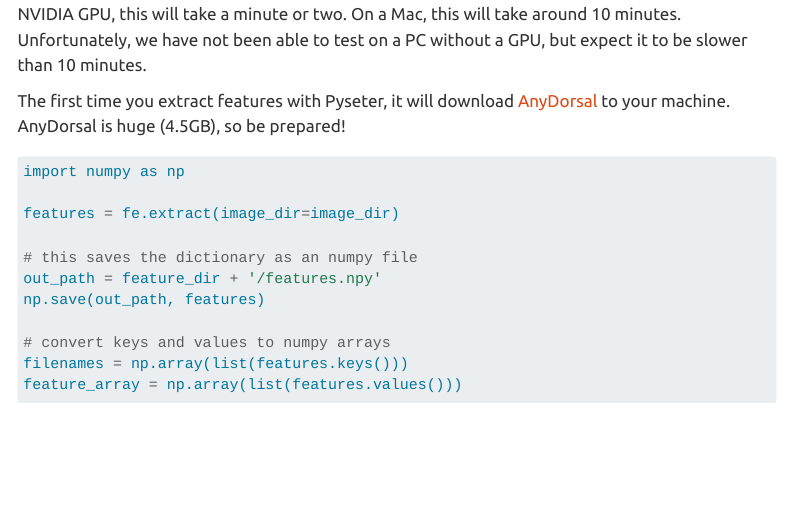
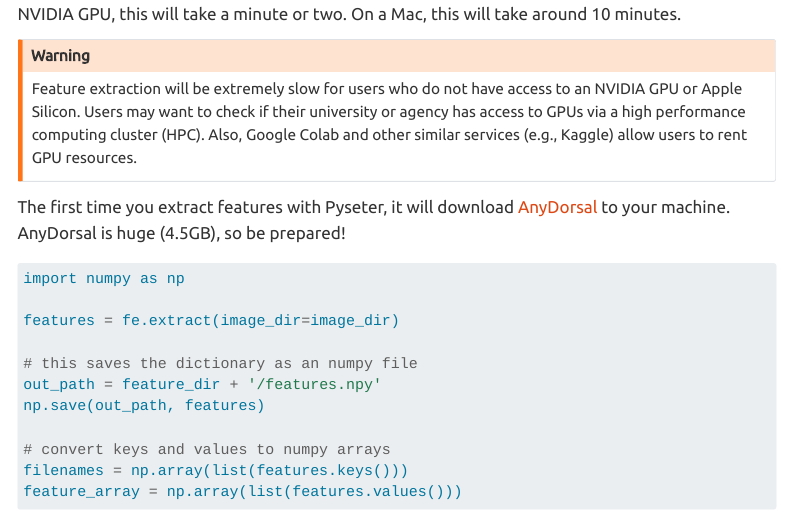
Before and after one commit to philpatton/pyseter, a Quarto document (docs/getting-started.qmd): the page in a window 1100 px wide, from 3780 px down. Rendered offline with R 4.5, knitr and Pandoc in place of Quarto, with nearby package versions; some code elsewhere in the file could not run offline; menus at the side of the page are left out; long lines of code are wrapped.

Commit message:
make better warnings for non-GPU users

````diff
--- a/docs/getting-started.qmd
+++ b/docs/getting-started.qmd
@@ -171,7 +171,11 @@ os.makedirs(feature_dir, exist_ok=True)
 fe = FeatureExtractor(batch_size=4)
 ```
 
-Now we can extract features. This will take a while, depending on hardware. On a machine with an NVIDIA GPU, this will take a minute or two. On a Mac, this will take around 10 minutes. Unfortunately, we have not been able to test on a PC without a GPU, but expect it to be slower than 10 minutes.
+Now we can extract features. This will take a while, depending on hardware. On a machine with an NVIDIA GPU, this will take a minute or two. On a Mac, this will take around 10 minutes.
+
+:::{.callout-warning}
+Feature extraction will be extremely slow for users who do not have access to an NVIDIA GPU or Apple Silicon. Users may want to check if their university or agency has access to GPUs via a high performance computing cluster (HPC). Also, Google Colab and other similar services (e.g., Kaggle) allow users to rent GPU resources.
+:::
 
 The first time you extract features with Pyseter, it will download [AnyDorsal](https://besjournals.onlinelibrary.wiley.com/doi/10.1111/2041-210X.14167) to your machine. AnyDorsal is huge (4.5GB), so be prepared!
 
--- a/docs/install-r.qmd
+++ b/docs/install-r.qmd
@@ -45,10 +45,10 @@ In this case, we include the `-y` argument so we don't have to immediately answe
 
 ## Install PyTorch
 
-Installing PyTorch will allow users to extract features from images, i.e., identify individuals in images. Extracting features should be fast for users with an NVIDIA GPU, and reasonable for users with a Mac with Apple Silicon.
+Installing PyTorch will allow users to extract features from images, i.e., identify individuals in images. Extracting features should be reasonably quick for users with an NVIDIA GPU (e.g., 2 minutes per 1000 images). In our testing, feature extraction takes about 5 times longer for users with Apple Silicon (e.g., 10 minutes per 1000 images).
 
 :::{.callout-warning}
-For all other users, extracting features from images will be extremely slow.
+Feature extraction will be extremely slow for users who do not have access to an NVIDIA GPU or Apple Silicon. Users may want to check if their university or agency has access to GPUs via a high performance computing cluster (HPC). Also, Google Colab and other similar services (e.g., Kaggle) allow users to rent GPU resources.
 :::
 
 PyTorch installation can be a little finicky. Essentially, it depends on what operating system you're using, and what version of **CUDA** you're using. CUDA is the technology that turns your NVIDIA GPU into a deep learning machine. To install PyTorch, I recommend following [these instructions](https://pytorch.org/get-started/locally/).
````
Also changed, not shown: docs/.quarto/idx/install-r.qmd.json, 6 other files.
